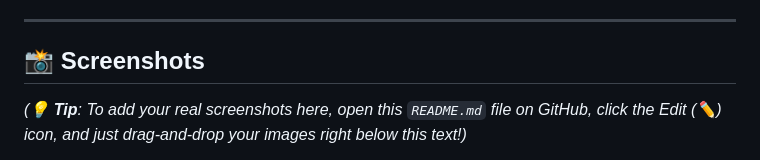
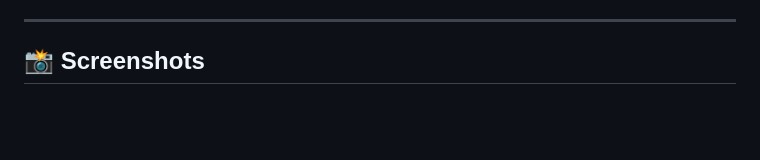
Before and after one commit to Aditya-err/WindPad-Os-Controller, a Markdown page: README.md, the part around one of its changes. Rendered like a GitHub page; blank space fills up the shorter version.

Commit message:
Update README with actual screenshots

```diff
--- a/README.md
+++ b/README.md
@@ -18,6 +18,4 @@ For the ultimate experience on Windows, the included **Windpad Helper** adds adv
 
 ## 📸 Screenshots
 
-*(💡 **Tip**: To add your real screenshots here, open this `README.md` file on GitHub, click the Edit (✏️) icon, and just drag-and-drop your images right below this text!)*
-
 <div align="center">
```
Also changed, not shown: other parts of README.md (+9 -5 lines).
